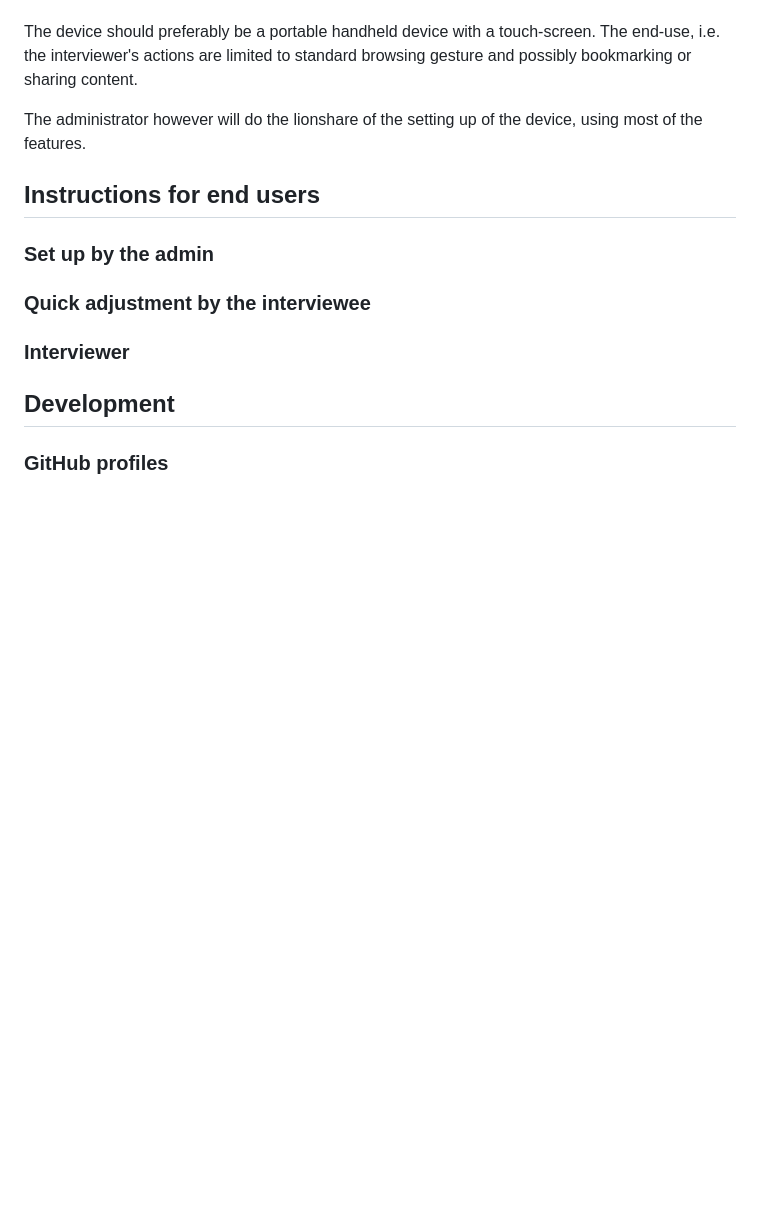
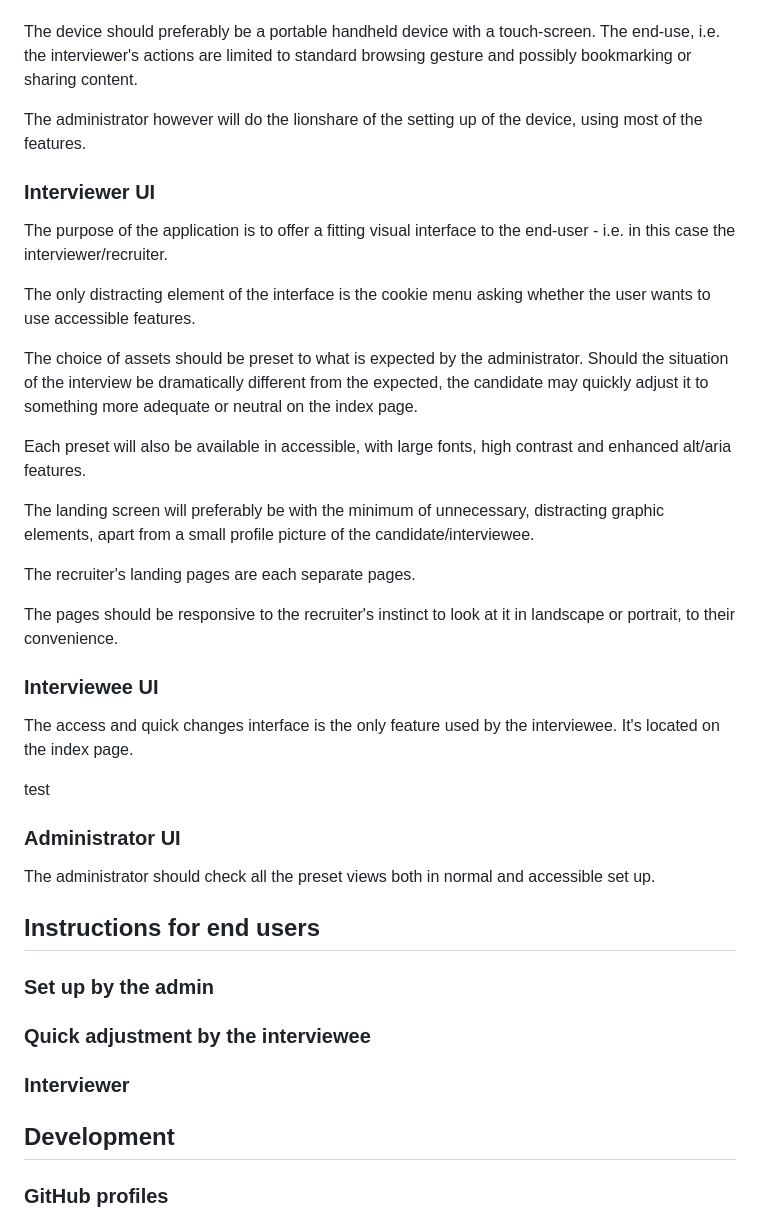
Before and after one commit to PedroS-Studies/connecting_the_dots, a Markdown page: README.md, the part around the change. Drawn GitHub-style; blank space fills up the shorter version.

Commit message:
docs: :memo: Add UI content
Add UI for Admin, recruiter and candidate

```diff
--- a/README.md
+++ b/README.md
@@ -54,6 +54,34 @@ The device should preferably be a portable handheld device with a touch-screen.
 
 The administrator however will do the lionshare of the setting up of the device, using most of the features.
 
+### Interviewer UI
+
+The purpose of the application is to offer a fitting visual interface to the end-user - i.e. in this case the interviewer/recruiter.
+
+The only distracting element of the interface is the cookie menu asking whether the user wants to use accessible features.
+
+The choice of assets should be preset to what is expected by the administrator. Should the situation of the interview be dramatically different from the expected, the candidate may quickly adjust it to something more adequate or neutral on the index page.
+
+Each preset will also be available in accessible, with large fonts, high contrast and enhanced alt/aria features.
+
+The landing screen will preferably be with the minimum of unnecessary, distracting graphic elements, apart from a small profile picture of the candidate/interviewee.
+
+The recruiter's landing pages are each separate pages.
+
+The pages should be responsive to the recruiter's instinct to look at it in landscape or portrait, to their convenience.
+
+### Interviewee UI
+
+The access and quick changes interface is the only feature used by the interviewee. It's located on the index page.
+
+test
+
+### Administrator UI
+
+The administrator should check all the preset views both in normal and accessible set up.
+
+
+
 ## Instructions for end users
 
 ### Set up by the admin
```
